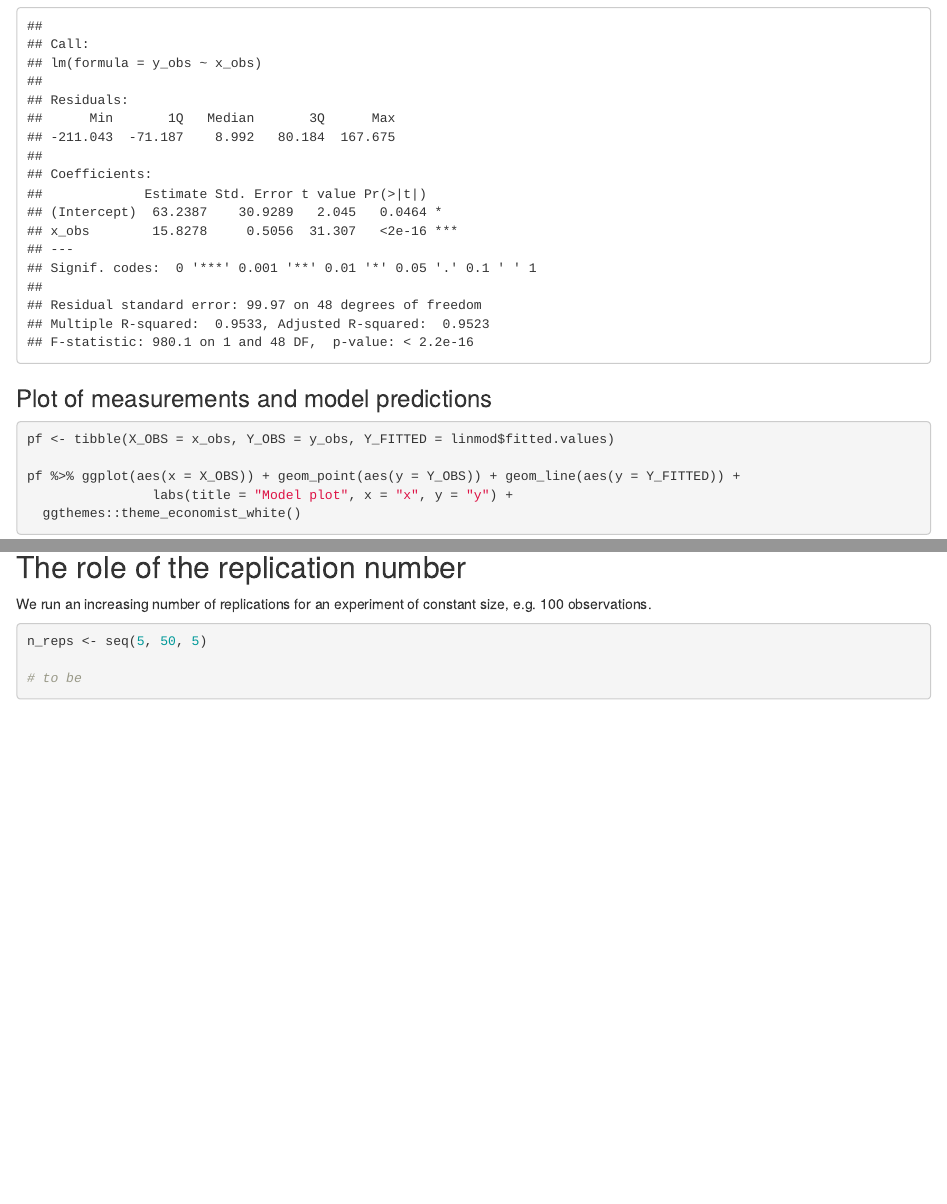
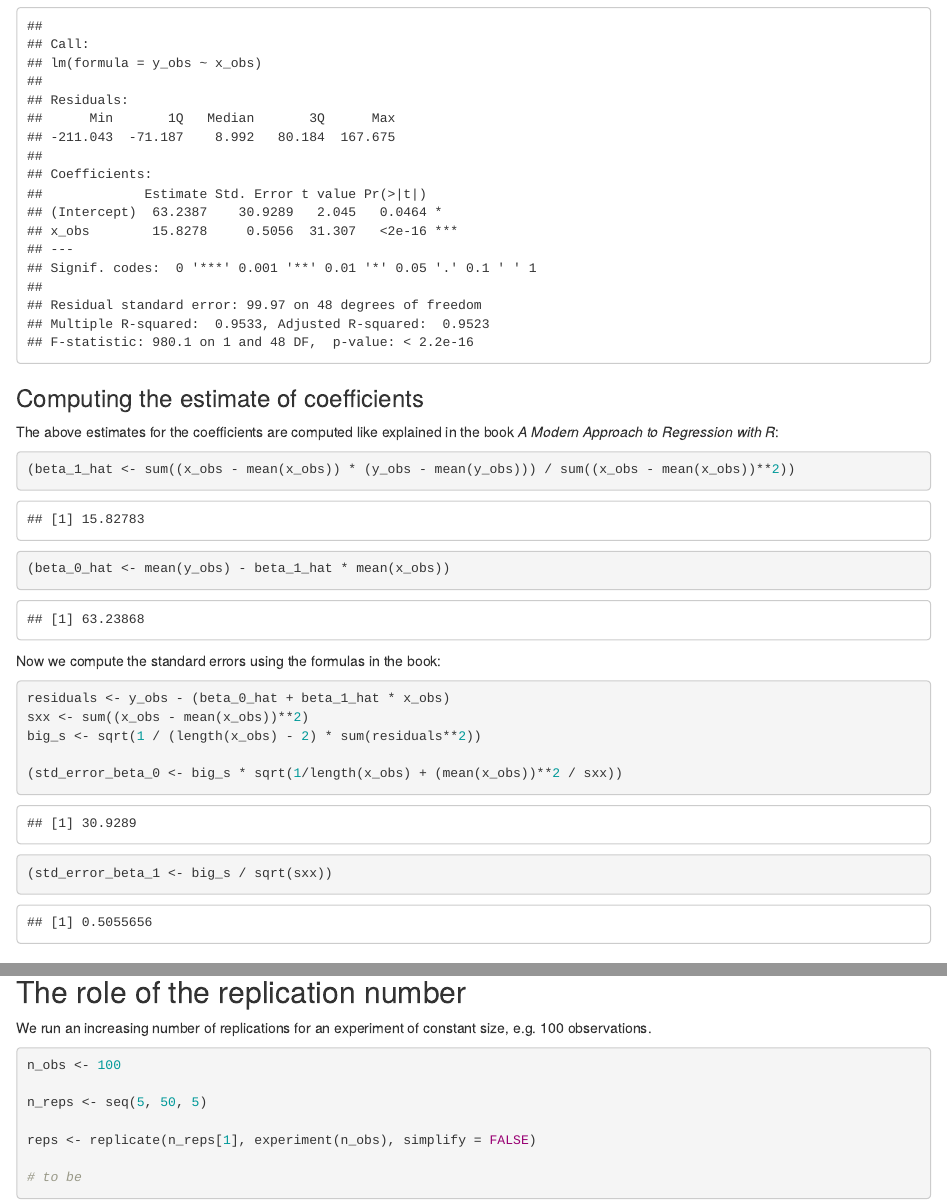
Before and after one commit to anagistics/statistics_playground, an R Markdown document (with_confidence.Rmd): the page in a window 1100 px wide, from 2420 px down, and a second part further down, joined at a grey line. Rendered offline with R 4.5, knitr and Pandoc, with nearby package versions; some code elsewhere in the file could not run offline.

Commit message:
ENH: Compute standard errors

````diff
--- a/with_confidence.Rmd
+++ b/with_confidence.Rmd
@@ -97,6 +97,31 @@
 linmod <- lm(y_obs ~ x_obs)
 summary(linmod)
 ```
+### Computing the estimate of coefficients
+
+The above estimates for the coefficients are computed like explained in the book *A Modern Approach to Regression with R*:
+
+```{r}
+(beta_1_hat <- sum((x_obs - mean(x_obs)) * (y_obs - mean(y_obs))) / sum((x_obs - mean(x_obs))**2))
+
+(beta_0_hat <- mean(y_obs) - beta_1_hat * mean(x_obs))
+
+```
+Now we compute the standard errors using the formulas in the book:
+
+```{r}
+residuals <- y_obs - (beta_0_hat + beta_1_hat * x_obs)
+sxx <- sum((x_obs - mean(x_obs))**2)
+big_s <- sqrt(1 / (length(x_obs) - 2) * sum(residuals**2))
+
+(std_error_beta_0 <- big_s * sqrt(1/length(x_obs) + (mean(x_obs))**2 / sxx))
+
+(std_error_beta_1 <- big_s / sqrt(sxx))
+```
+
+
+
+
 ### Plot of measurements and model predictions
 ```{r}
 pf <- tibble(X_OBS = x_obs, Y_OBS = y_obs, Y_FITTED = linmod$fitted.values)
@@ -190,7 +215,11 @@
 We run an increasing number of replications for an experiment of constant size, e.g. 100 observations.
 
 ```{r}
+n_obs <- 100
+
 n_reps <- seq(5, 50, 5)
+
+reps <- replicate(n_reps[1], experiment(n_obs), simplify = FALSE)
 
 # to be
 ```
````
Also changed, not shown: with_confidence.Rmd (4 more changed lines).
